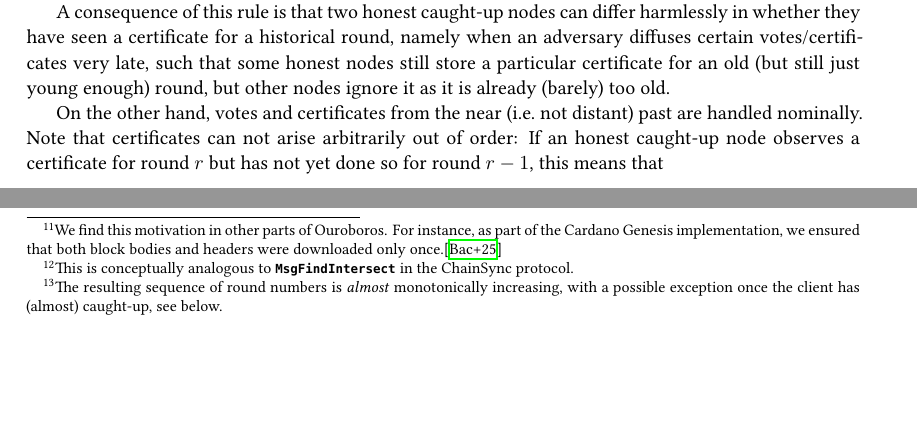
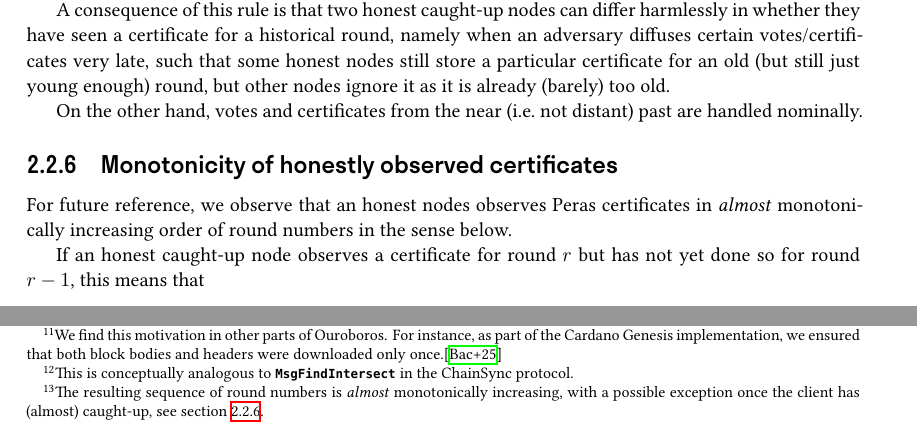
Before and after one commit to tweag/cardano-peras, a LaTeX document (design/peras-design.tex, which reads design/protocol-changes/vote-cert-diffusion.tex, design/protocol-changes/votes-and-certs.tex): two parts of pages 8 and 17 of 29, joined at a grey line, cut so that both start at the same text, the shorter picture padded with empty space. Compiled offline with XeLaTeX.

Commit message:
Move cert monotonicity discussion to separate subsection
It is not *really* related to past votes/certificates, so it makes sense to
separate it and have something more direct to link to in other places.

```diff
--- a/design/protocol-changes/vote-cert-diffusion.tex
+++ b/design/protocol-changes/vote-cert-diffusion.tex
@@ -120,7 +120,7 @@ In particular, we want:
 \end{description}
 
 An honest server answers requests for more round numbers by sending those for which it has a certificate in ascending order, until the client is caught-up, in which case the server blocks (or returns empty results) until it observes new certificates arising from successful Peras voting rounds.%
-\footnote{The resulting sequence of round numbers is \emph{almost} monotonically increasing, with a possible exception once the client has (almost) caught-up, see below.}
+\footnote{The resulting sequence of round numbers is \emph{almost} monotonically increasing, with a possible exception once the client has (almost) caught-up, see~\cref{sec:cert monotonicity}.}
 At any time, it will serve the certificates corresponding to unacknowledged round numbers, while enforcing an upper bound on the this quantity.
 
 This design leverages the fact that there can only be at most one certificate per round, which allows us to elide data like the point of the block that is being certified/boosted, justifying the use of round numbers as certificate IDs.
--- a/design/protocol-changes/votes-and-certs.tex
+++ b/design/protocol-changes/votes-and-certs.tex
@@ -110,7 +110,11 @@ If a caught-up node observes a vote or certificate for the first time while its
 A consequence of this rule is that two honest caught-up nodes can differ harmlessly in whether they have seen a certificate for a historical round, namely when an adversary diffuses certain votes/certificates very late, such that some honest nodes still store a particular certificate for an old (but still just young enough) round, but other nodes ignore it as it is already (barely) too old.
 
 On the other hand, votes and certificates from the near (i.e.\ not distant) past are handled nominally.
-Note that certificates can not arise arbitrarily out of order:
+
+
+\subsection{Monotonicity of honestly observed certificates}\label{sec:cert monotonicity}
+For future reference, we observe that an honest nodes observes Peras certificates in \emph{almost} monotonically increasing order of round numbers in the sense below.
+
 If an honest caught-up node observes a certificate for round $r$ but has not yet done so for round $r-1$, this means that
 \begin{itemize}
 \item
```
Also changed, not shown: design/protocol-changes/vote-cert-diffusion.tex (2 more changed lines).
